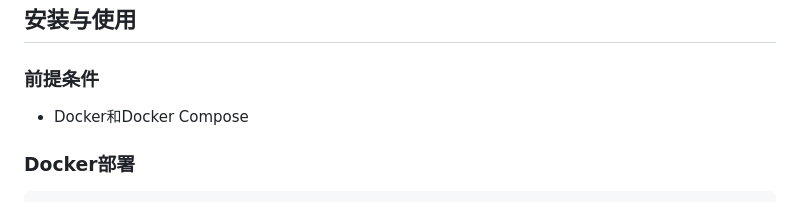
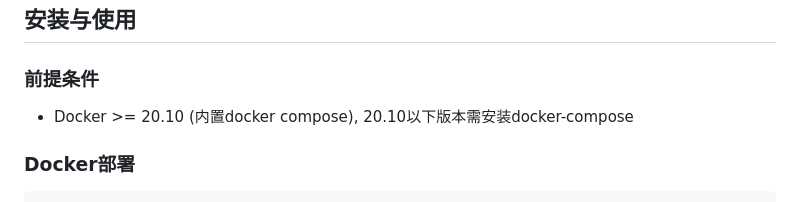
Before and after one commit to xfee/rtsp-to-flv-server, a Markdown page: README.md, the part around the change. Rendered like a GitHub page.

Commit message:
完善文档

```diff
--- a/README.md
+++ b/README.md
@@ -39,7 +39,7 @@
 
 ### 前提条件
 
-- Docker和Docker Compose
+- Docker >= 20.10 (内置docker compose), 20.10以下版本需安装docker-compose
 
 ### Docker部署
 
```
